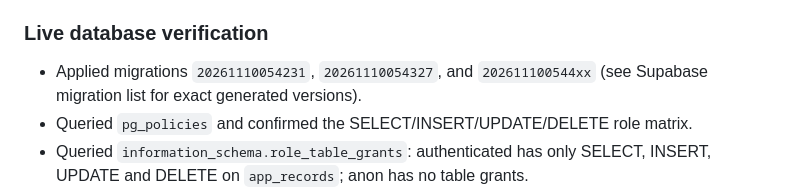
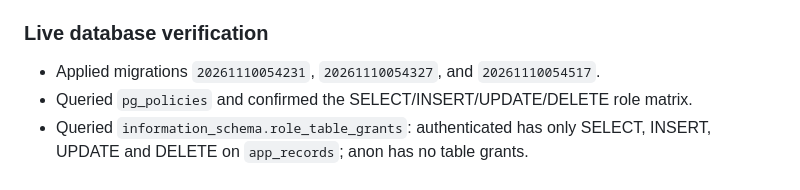
Before and after one commit to 14-Nishanth/flyash, a Markdown page: docs/REPAIR_STATUS.md, the part around the change. GitHub-like rendering.

Commit message:
Record exact applied Supabase migration versions

```diff
--- a/docs/REPAIR_STATUS.md
+++ b/docs/REPAIR_STATUS.md
@@ -55,7 +55,7 @@ Work on `fix/full-stack-release-20261110`:
 
 ### Live database verification
 
-- Applied migrations `20261110054231`, `20261110054327`, and `202611100544xx` (see Supabase migration list for exact generated versions).
+- Applied migrations `20261110054231`, `20261110054327`, and `20261110054517`.
 - Queried `pg_policies` and confirmed the SELECT/INSERT/UPDATE/DELETE role matrix.
 - Queried `information_schema.role_table_grants`: authenticated has only SELECT, INSERT, UPDATE and DELETE on `app_records`; anon has no table grants.
 - Ran rollback-only SQL policy probes using test JWT claims for Staff, Manager and Admin. The probes verified Staff insert allowed/settings insert denied/update denied, Manager update allowed/delete denied, and Admin delete allowed. Probe transactions were rolled back; no business records were changed.
```
